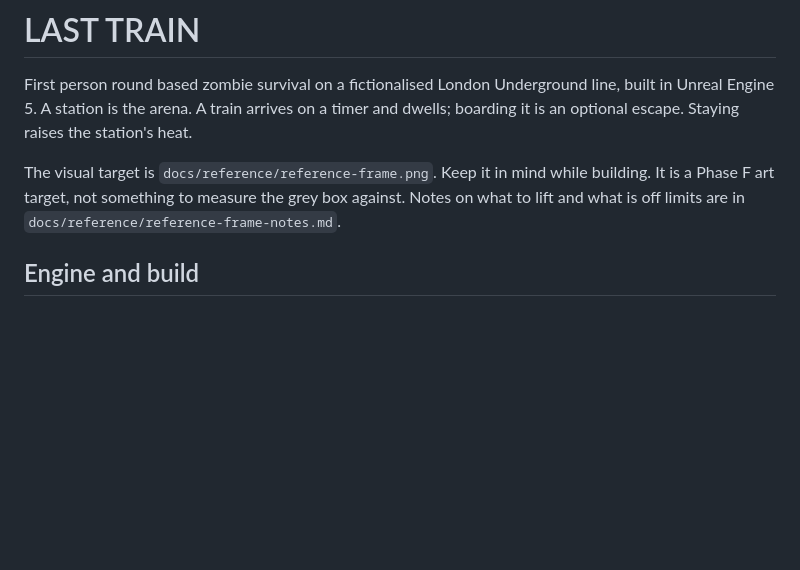
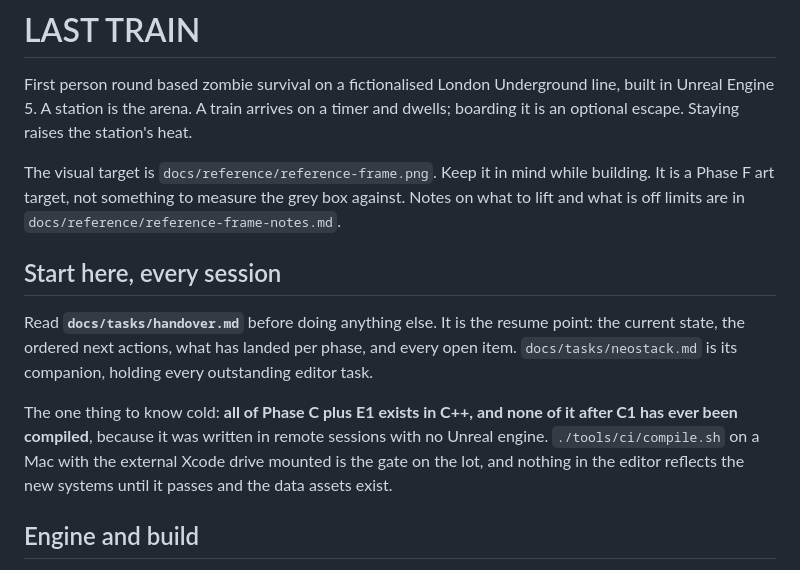
Before and after one commit to sohaibsohail98/london-underground-the-last-train, a Markdown page: CLAUDE.md, the part around the change. GitHub-like rendering; blank space fills up the shorter version.

```diff
--- a/CLAUDE.md
+++ b/CLAUDE.md
@@ -9,6 +9,19 @@ The visual target is `docs/reference/reference-frame.png`. Keep it in mind while
 building. It is a Phase F art target, not something to measure the grey box
 against. Notes on what to lift and what is off limits are in
 `docs/reference/reference-frame-notes.md`.
+
+## Start here, every session
+
+Read **`docs/tasks/handover.md`** before doing anything else. It is the resume
+point: the current state, the ordered next actions, what has landed per phase,
+and every open item. `docs/tasks/neostack.md` is its companion, holding every
+outstanding editor task.
+
+The one thing to know cold: **all of Phase C plus E1 exists in C++, and none of
+it after C1 has ever been compiled**, because it was written in remote sessions
+with no Unreal engine. `./tools/ci/compile.sh` on a Mac with the external Xcode
+drive mounted is the gate on the lot, and nothing in the editor reflects the new
+systems until it passes and the data assets exist.
 
 ## Engine and build
 
```
Also changed, not shown: docs/tasks/handover.md (+11 -0 lines).
